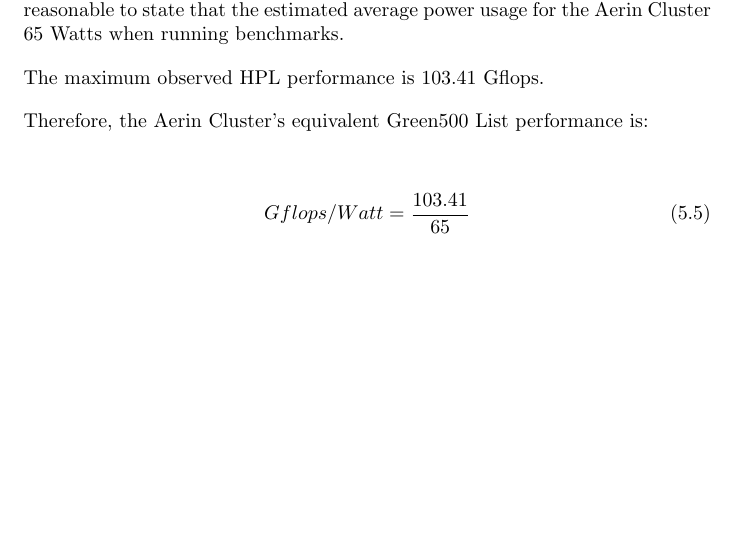
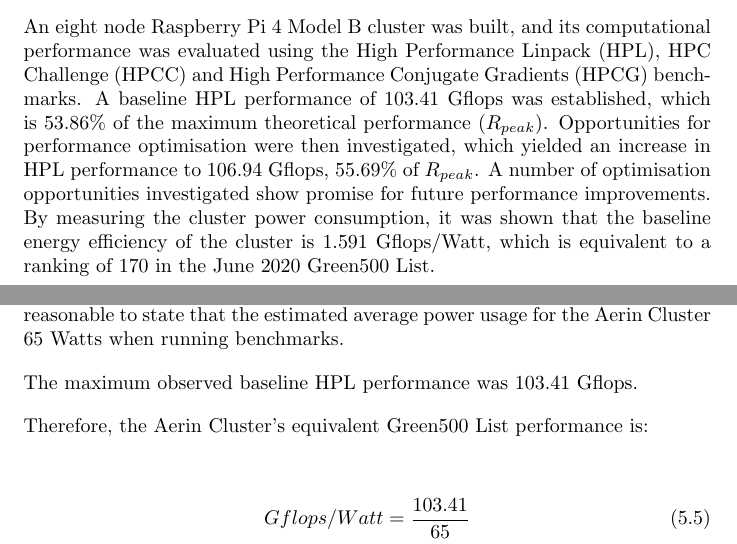
Before and after one commit to johnduffymsc/dissertation, a LaTeX thesis (dissertation.tex, which reads dissertation-chapter05.tex): part of page 87 of 93 before the commit and two parts of pages 3 and 87 of 93 after it, the two joined at a grey line, cut at the place of the change, the shorter picture padded with empty space. Compiled offline with pdfLaTeX.

Commit message:
Backup of work in progress.

```diff
--- a/dissertation-chapter05.tex
+++ b/dissertation-chapter05.tex
@@ -1143,7 +1143,7 @@
 
 When the Aerin Cluster is relocated to UCL, and the cluster is connected to the UCL internal network, the router/firewall will be redundant. It is therefore reasonable to state that the estimated average power usage for the Aerin Cluster 65 Watts when running benchmarks.
 
-The maximum observed HPL performance is 103.41 Gflops.
+The maximum observed baseline HPL performance was 103.41 Gflops.
 
 Therefore, the Aerin Cluster's equivalent Green500 List performance is:
 
--- a/dissertation.tex
+++ b/dissertation.tex
@@ -94,6 +94,7 @@
 %
 \chapter*{Abstract}
 %\input{dissertation-abstract}
+An eight node Raspberry Pi 4 Model B cluster was built, and its computational performance was evaluated using the High Performance Linpack (HPL), HPC Challenge (HPCC) and High Performance Conjugate Gradients (HPCG) benchmarks. A baseline HPL performance of 103.41 Gflops was established, which is 53.86\% of the maximum theoretical performance ($R_{peak}$). Opportunities for performance optimisation were then investigated, which yielded an increase in HPL performance to 106.94 Gflops, 55.69\% of $R_{peak}$. A number of optimisation opportunities investigated show promise for future performance improvements. By measuring the cluster power consumption, it was shown that the baseline energy efficiency of the cluster is 1.591 Gflops/Watt, which is equivalent to a ranking of 170 in the June 2020 Green500 List.
 
 
 %
```
Also changed, not shown: dissertation.tex (3 more changed lines), 1 other file.
